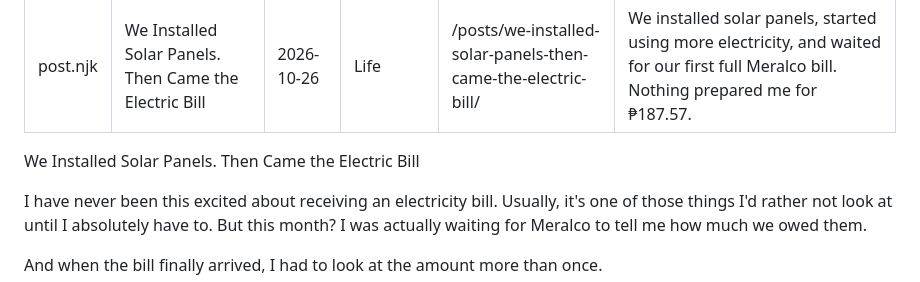
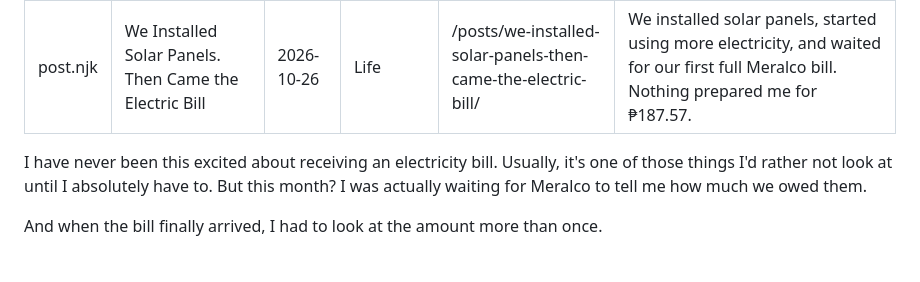
Before and after one commit to coffeecatsandthoughts/coffee-cats-and-thoughts, a Markdown page: posts/we-installed-solar-panels-then-came-the-electric-bill.md, the part around the change. Rendered like a GitHub page; blank space fills up the shorter version.

```diff
--- a/posts/we-installed-solar-panels-then-came-the-electric-bill.md
+++ b/posts/we-installed-solar-panels-then-came-the-electric-bill.md
@@ -6,8 +6,6 @@ category: Life
 permalink: /posts/we-installed-solar-panels-then-came-the-electric-bill/
 description: "We installed solar panels, started using more electricity, and waited for our first full Meralco bill. Nothing prepared me for ₱187.57."
 ---
-
-We Installed Solar Panels. Then Came the Electric Bill
 
 I have never been this excited about receiving an electricity bill. Usually, it's one of those things I'd rather not look at until I absolutely have to. But this month? I was actually waiting for Meralco to tell me how much we owed them.
 
```
